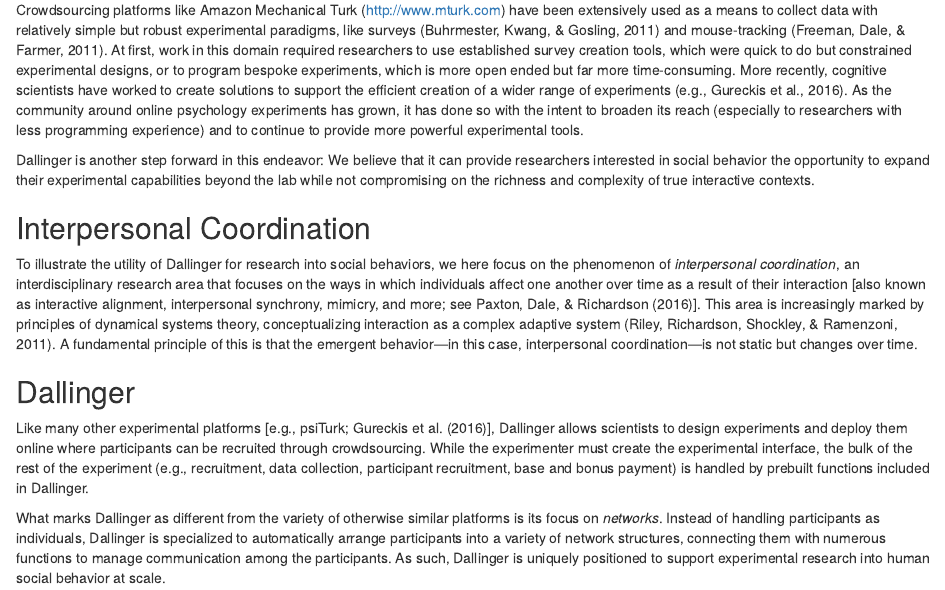
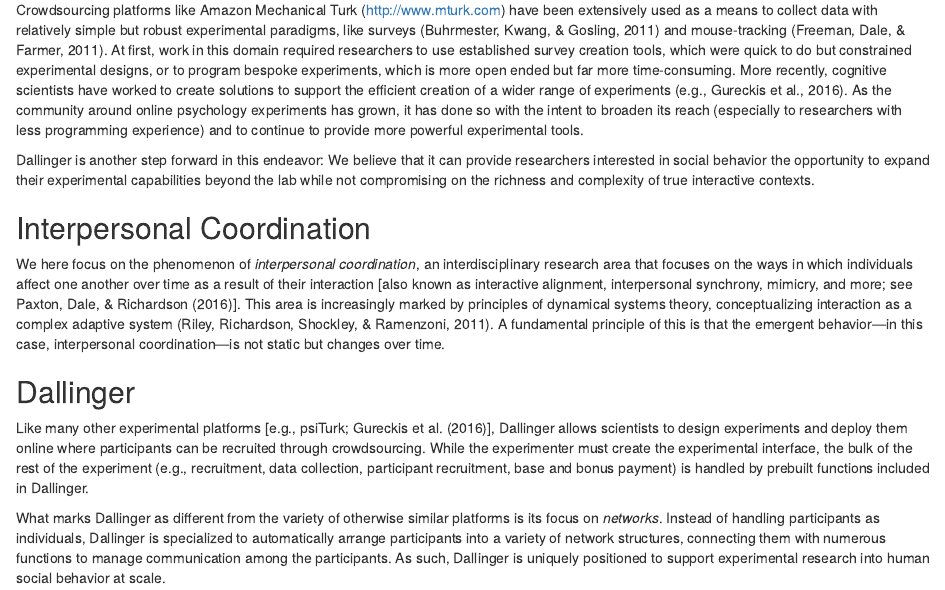
Before and after one commit to a-paxton/perception-memory-coordination, an R Markdown document (cogsci2018/perception-memory-coordination-cogsci2018.Rmd): the page in a window 1100 px wide, from 600 px down. Rendered offline with R 4.5, knitr and Pandoc, with nearby package versions; drawn as R Markdown's standard HTML page in place of the format the file asks for; some code elsewhere in the file could not run offline.

Commit message:
Continue reframing to focus on social in introduction

```diff
--- a/cogsci2018/perception-memory-coordination-cogsci2018.Rmd
+++ b/cogsci2018/perception-memory-coordination-cogsci2018.Rmd
@@ -66,7 +66,7 @@ Dallinger is another step forward in this endeavor: We believe that it can provi
 
 ## Interpersonal Coordination
 
-To illustrate the utility of Dallinger for research into social behaviors, we here focus on the phenomenon of *interpersonal coordination*, an interdisciplinary research area that focuses on the ways in which individuals affect one another over time as a result of their interaction [also known as interactive alignment, interpersonal synchrony, mimicry, and more; see @paxton2016social]. This area is increasingly marked by principles of dynamical systems theory, conceptualizing interaction as a complex adaptive system [@riley2011interpersonal]. A fundamental principle of this is that the emergent behavior---in this case, interpersonal coordination---is not static but changes over time.
+We here focus on the phenomenon of *interpersonal coordination*, an interdisciplinary research area that focuses on the ways in which individuals affect one another over time as a result of their interaction [also known as interactive alignment, interpersonal synchrony, mimicry, and more; see @paxton2016social]. This area is increasingly marked by principles of dynamical systems theory, conceptualizing interaction as a complex adaptive system [@riley2011interpersonal]. A fundamental principle of this is that the emergent behavior---in this case, interpersonal coordination---is not static but changes over time.
 
 ## Dallinger
 
```
